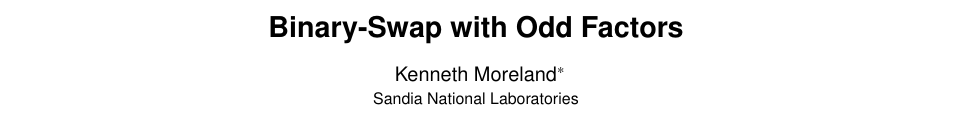
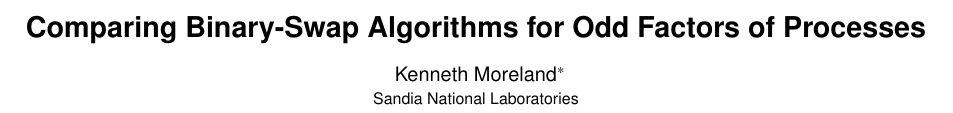
Before and after one commit to kmorel-papers/BinarySwapNon2, a LaTeX document (BinarySwapNon2.tex): part of page 1 of 5, cut at the place of the change. Compiled offline with pdfLaTeX.

Commit message:
Changingn title of paper
Per reviewer request.

```diff
--- a/BinarySwapNon2.tex
+++ b/BinarySwapNon2.tex
@@ -146,7 +146,7 @@
 
 %% Paper title.
 
-\title{Binary-Swap with Odd Factors}
+\title{Comparing Binary-Swap Algorithms for Odd Factors of Processes}
 
 %% This is how authors are specified in the conference style
 
```
